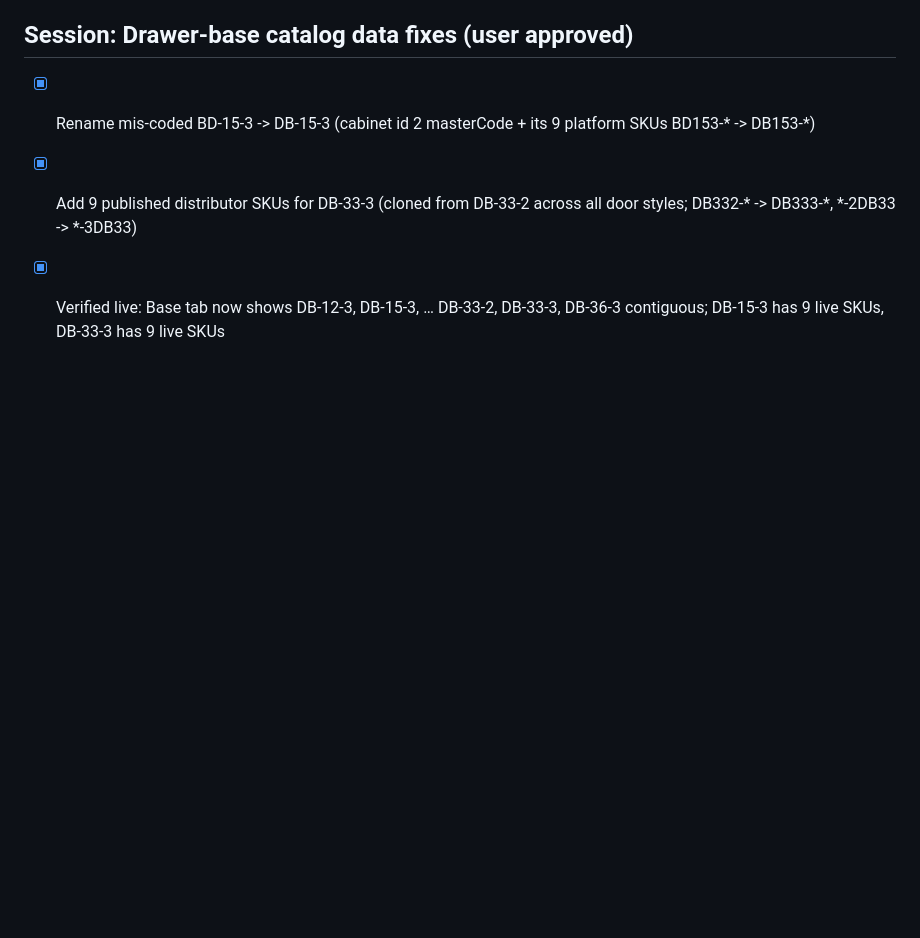
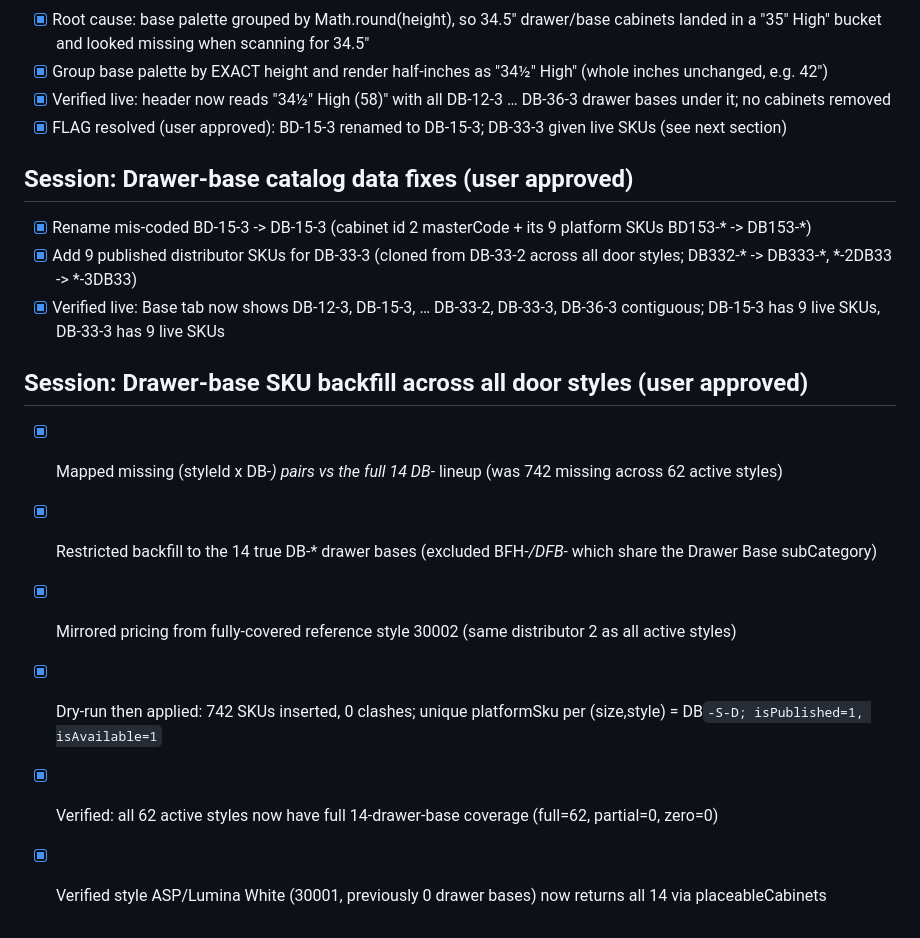
Before and after one commit to 7809tom-sys/cabinet-backend, a Markdown page: todo.md, the part around the change. Drawn GitHub-style; blank space fills up the shorter version.

Commit message:
Checkpoint: Drawer-base availability fix: backfilled 742 published distributor SKUs so all 62 active door styles now carry the full 14 DB-* drawer-base lineup (DB-12-3 … DB-36-3). Pricing mirrored from fully-covered reference style 30002 (same distributor). Previously most styles had only 0–4 drawer bases, making them appear missing when a door style was selected. Verified all 62 styles at full coverage and ASP/Lumina White (previously 0) now returns all 14. Full test suite passes (571/571).

```diff
--- a/todo.md
+++ b/todo.md
@@ -1358,3 +1358,11 @@ Direction confirmed: KEEP all 3 tiers (Homeowner/Contractor/Wholesale) + KEEP ca
 - [x] Rename mis-coded BD-15-3 -> DB-15-3 (cabinet id 2 masterCode + its 9 platform SKUs BD153-* -> DB153-*)
 - [x] Add 9 published distributor SKUs for DB-33-3 (cloned from DB-33-2 across all door styles; DB332-* -> DB333-*, *-2DB33 -> *-3DB33)
 - [x] Verified live: Base tab now shows DB-12-3, DB-15-3, … DB-33-2, DB-33-3, DB-36-3 contiguous; DB-15-3 has 9 live SKUs, DB-33-3 has 9 live SKUs
+
+## Session: Drawer-base SKU backfill across all door styles (user approved)
+- [x] Mapped missing (styleId x DB-*) pairs vs the full 14 DB-* lineup (was 742 missing across 62 active styles)
+- [x] Restricted backfill to the 14 true DB-* drawer bases (excluded BFH-*/DFB-* which share the Drawer Base subCategory)
+- [x] Mirrored pricing from fully-covered reference style 30002 (same distributor 2 as all active styles)
+- [x] Dry-run then applied: 742 SKUs inserted, 0 clashes; unique platformSku per (size,style) = DB<code>-S<styleId>-D<dist>; isPublished=1, isAvailable=1
+- [x] Verified: all 62 active styles now have full 14-drawer-base coverage (full=62, partial=0, zero=0)
+- [x] Verified style ASP/Lumina White (30001, previously 0 drawer bases) now returns all 14 via placeableCabinets
```
